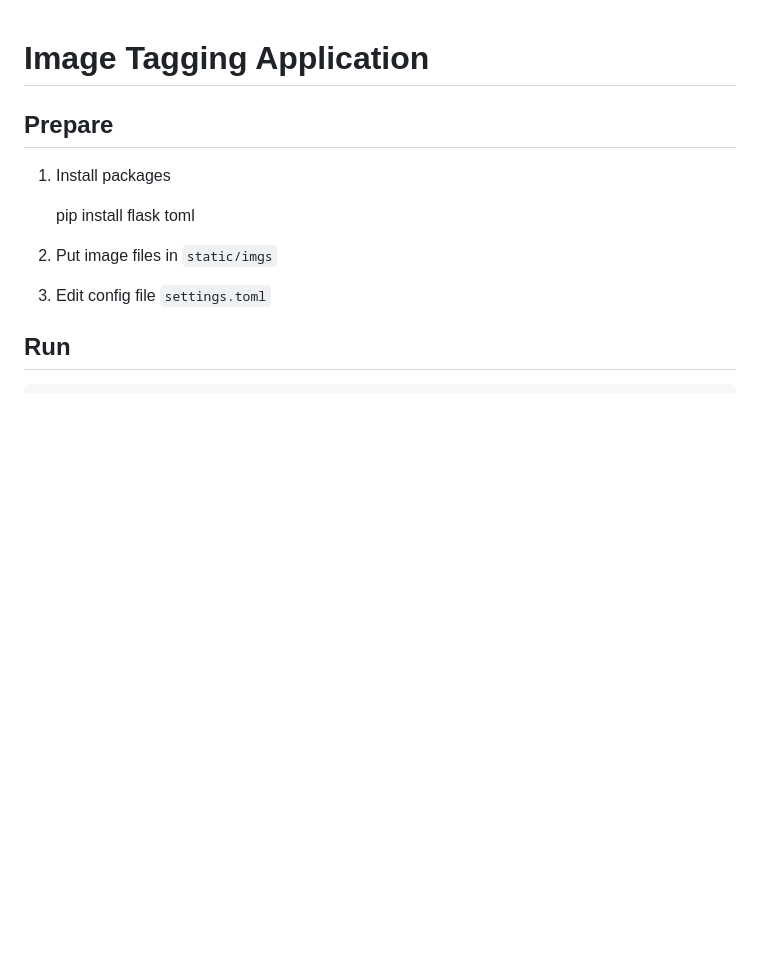
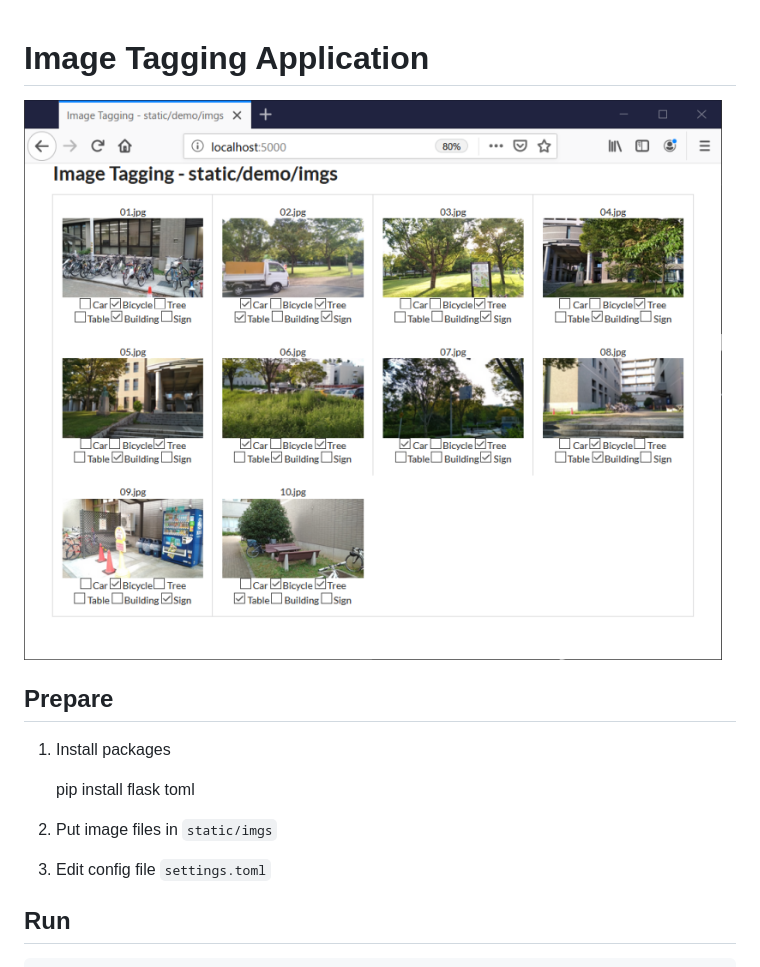
Before and after one commit to ykszk/image_tagging_tool, a Markdown page: README.md, the part around the change. GitHub-like rendering; pictures changed too: static/demo/screenshot.png (added); blank space fills up the shorter version.

Commit message:
Add a screenshot

```diff
--- a/README.md
+++ b/README.md
@@ -1,4 +1,5 @@
 # Image Tagging Application #
+![screenshot](static/demo/screenshot.png "screenshot")
 
 ## Prepare ##
 1. Install packages
```
